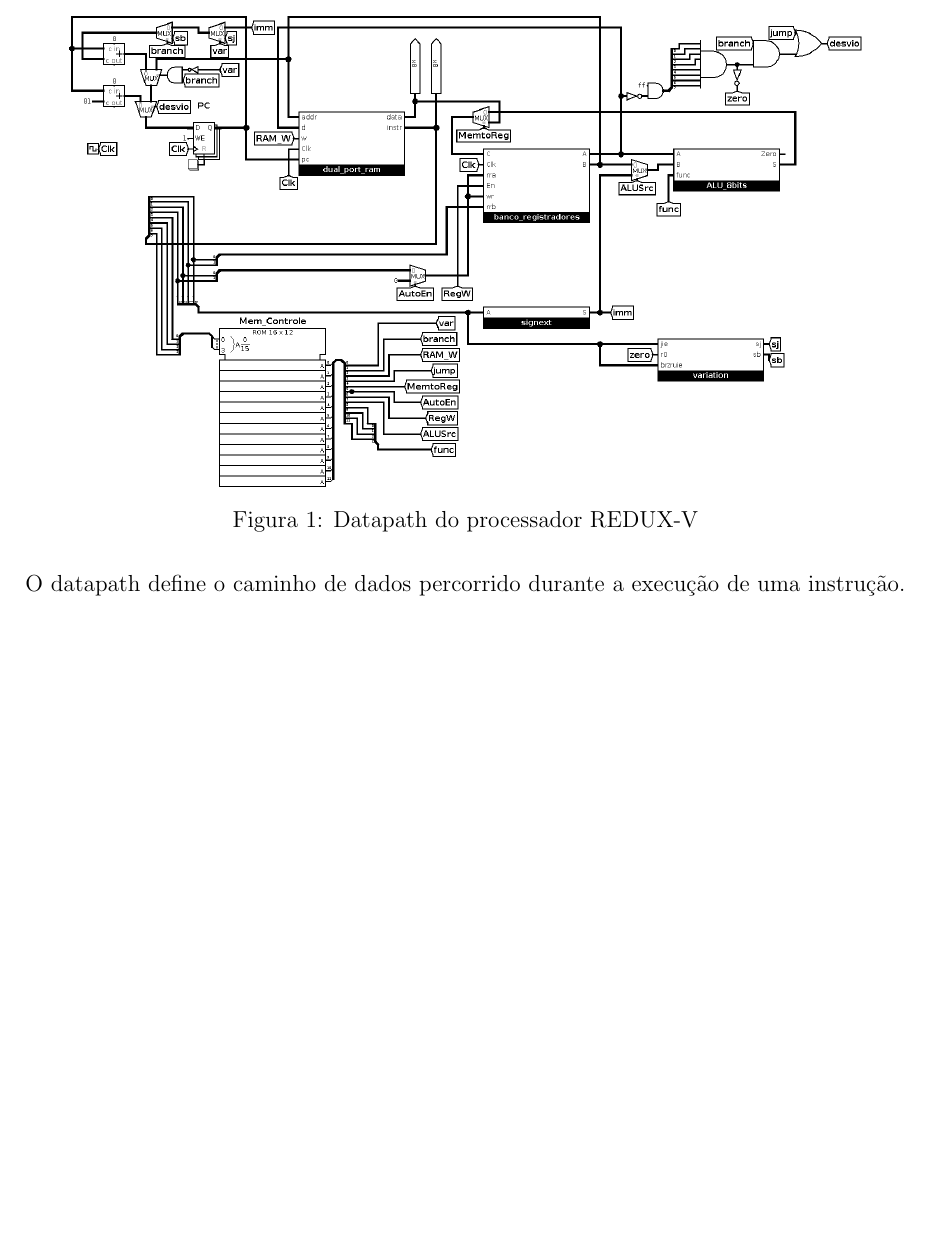
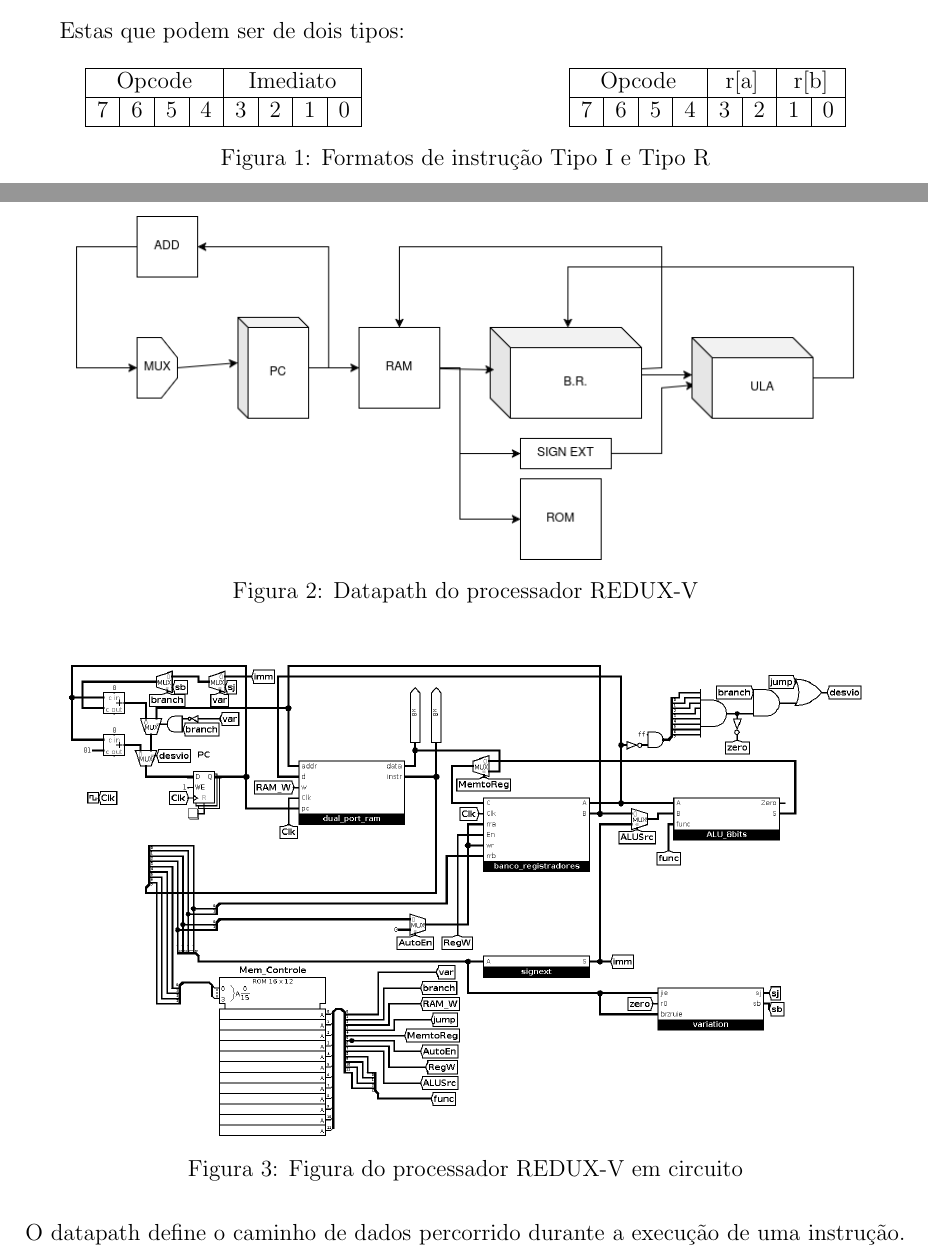
Before and after one commit to pietrocom/Redux-V, a LaTeX paper (Redux-V_report.tex): part of page 2 of 9 before the commit and two parts of pages 1 and 2 of 9 after it, the two joined at a grey line, cut at the place of the change, the shorter picture padded with empty space. Compiled offline with pdfLaTeX.

Commit message:
refinamentos finais

```diff
--- a/Redux-V_report.tex
+++ b/Redux-V_report.tex
@@ -60,13 +60,45 @@ A arquitetura REDUX-V suporta um conjunto enxuto de instruções, como:
   \item Manipulação de registradores e memória: \texttt{load}, \texttt{store}
 \end{itemize}
 
+Estas que podem ser de dois tipos:
+
+\begin{figure}[H]
+\centering
+\begin{minipage}{0.45\textwidth}
+\centering
+\begin{tabular}{|c|c|c|c|c|c|c|c|}
+\hline
+\multicolumn{4}{|c|}{Opcode} & \multicolumn{4}{c|}{Imediato} \\ \hline
+7 & 6 & 5 & 4 & 3 & 2 & 1 & 0 \\ \hline
+\end{tabular}
+\end{minipage}
+\hfill
+\begin{minipage}{0.45\textwidth}
+\centering
+\begin{tabular}{|c|c|c|c|c|c|c|c|}
+\hline
+\multicolumn{4}{|c|}{Opcode} & \multicolumn{2}{c|}{r[a]} & \multicolumn{2}{c|}{r[b]} \\ \hline
+7 & 6 & 5 & 4 & 3 & 2 & 1 & 0 \\ \hline
+\end{tabular}
+\end{minipage}
+\caption{Formatos de instrução Tipo I e Tipo R}
+\label{fig:instruction_formats}
+\end{figure}
+
 \section{Datapath do Processador}
 
 \begin{figure}[H]
 \centering
-\includegraphics[width=0.9\textwidth]{images/Redux-V_datapath_2.png}
+\includegraphics[width=0.9\textwidth]{images/Redux-V_datapath3.drawio.png}
 \caption{Datapath do processador REDUX-V}
 \label{fig:datapath}
+\end{figure}
+
+\begin{figure}[H]
+\centering
+\includegraphics[width=0.9\textwidth]{images/Redux-V_datapath_2.png}
+\caption{Figura do processador REDUX-V em circuito}
+\label{fig:circuit}
 \end{figure}
 
 O datapath define o caminho de dados percorrido durante a execução de uma instrução. Ele inclui componentes como o banco de registradores, a ULA, multiplexadores, unidade de controle, extensor de sinal, componente de variação nos saltos e memória de dados.
```
Also changed, not shown: Redux-V_report.pdf, images/Redux-V_datapath2.drawio.png (added), images/Redux-V_datapath3.drawio.png (added), 3 other files.
